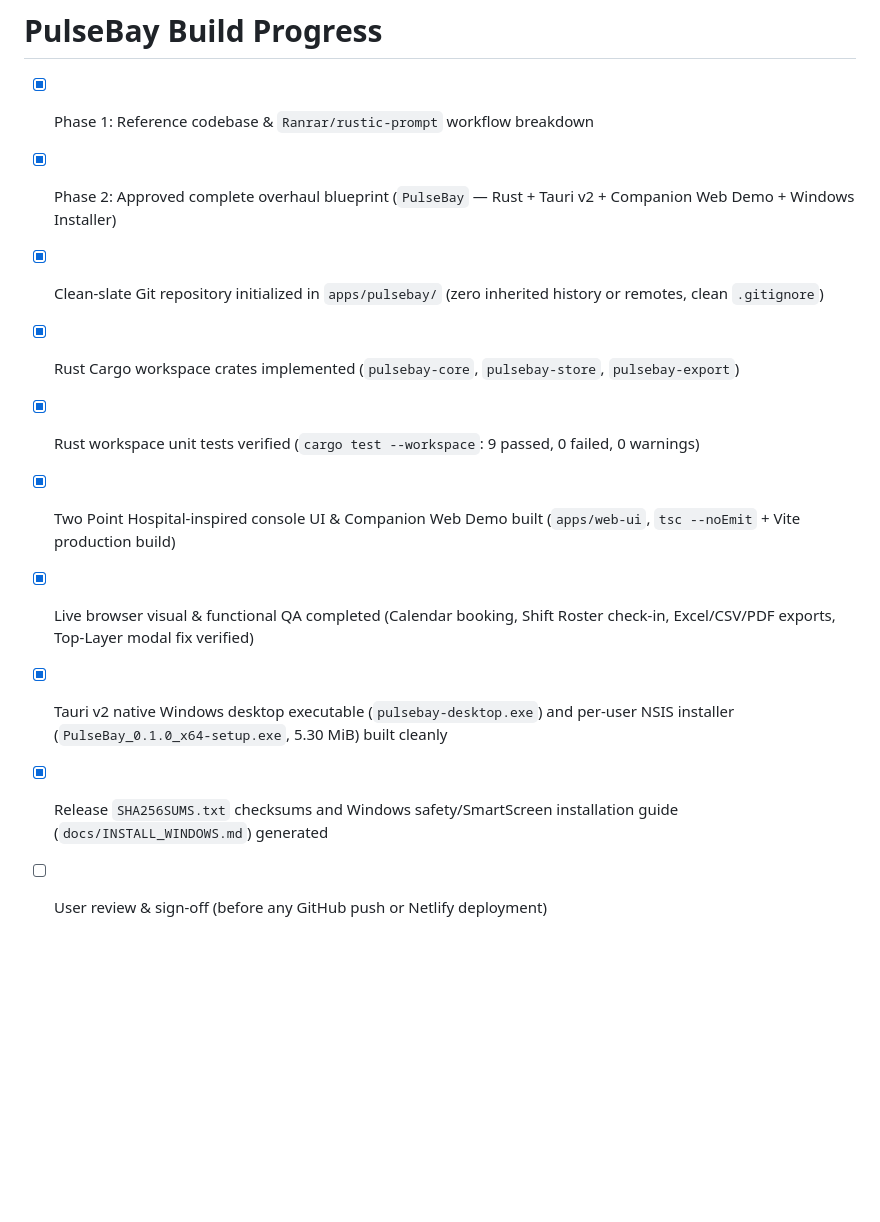
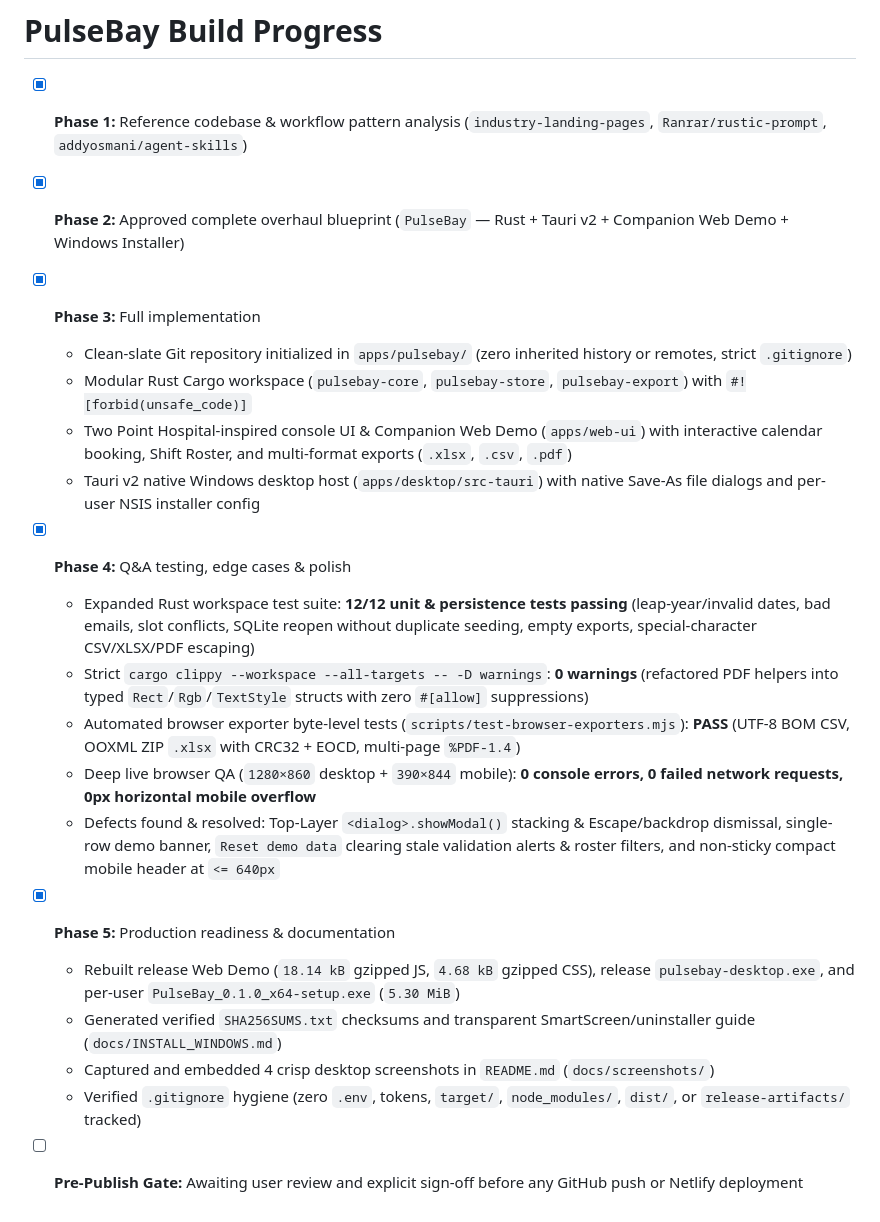
Before and after one commit to jeanseenivasagam/pulsebay, a Markdown page: PROGRESS.md, the part around the change. Rendered like a GitHub page; blank space fills up the shorter version.

```diff
--- a/PROGRESS.md
+++ b/PROGRESS.md
@@ -1,12 +1,21 @@
 # PulseBay Build Progress
 
-- [x] Phase 1: Reference codebase & `Ranrar/rustic-prompt` workflow breakdown
-- [x] Phase 2: Approved complete overhaul blueprint (`PulseBay` — Rust + Tauri v2 + Companion Web Demo + Windows Installer)
-- [x] Clean-slate Git repository initialized in `apps/pulsebay/` (zero inherited history or remotes, clean `.gitignore`)
-- [x] Rust Cargo workspace crates implemented (`pulsebay-core`, `pulsebay-store`, `pulsebay-export`)
-- [x] Rust workspace unit tests verified (`cargo test --workspace`: 9 passed, 0 failed, 0 warnings)
-- [x] Two Point Hospital-inspired console UI & Companion Web Demo built (`apps/web-ui`, `tsc --noEmit` + Vite production build)
-- [x] Live browser visual & functional QA completed (Calendar booking, Shift Roster check-in, Excel/CSV/PDF exports, Top-Layer modal fix verified)
-- [x] Tauri v2 native Windows desktop executable (`pulsebay-desktop.exe`) and per-user NSIS installer (`PulseBay_0.1.0_x64-setup.exe`, 5.30 MiB) built cleanly
-- [x] Release `SHA256SUMS.txt` checksums and Windows safety/SmartScreen installation guide (`docs/INSTALL_WINDOWS.md`) generated
-- [ ] User review & sign-off (before any GitHub push or Netlify deployment)
+- [x] **Phase 1:** Reference codebase & workflow pattern analysis (`industry-landing-pages`, `Ranrar/rustic-prompt`, `addyosmani/agent-skills`)
+- [x] **Phase 2:** Approved complete overhaul blueprint (`PulseBay` — Rust + Tauri v2 + Companion Web Demo + Windows Installer)
+- [x] **Phase 3:** Full implementation
+  - Clean-slate Git repository initialized in `apps/pulsebay/` (zero inherited history or remotes, strict `.gitignore`)
+  - Modular Rust Cargo workspace (`pulsebay-core`, `pulsebay-store`, `pulsebay-export`) with `#![forbid(unsafe_code)]`
+  - Two Point Hospital-inspired console UI & Companion Web Demo (`apps/web-ui`) with interactive calendar booking, Shift Roster, and multi-format exports (`.xlsx`, `.csv`, `.pdf`)
+  - Tauri v2 native Windows desktop host (`apps/desktop/src-tauri`) with native Save-As file dialogs and per-user NSIS installer config
+- [x] **Phase 4:** Q&A testing, edge cases & polish
+  - Expanded Rust workspace test suite: **12/12 unit & persistence tests passing** (leap-year/invalid dates, bad emails, slot conflicts, SQLite reopen without duplicate seeding, empty exports, special-character CSV/XLSX/PDF escaping)
+  - Strict `cargo clippy --workspace --all-targets -- -D warnings`: **0 warnings** (refactored PDF helpers into typed `Rect`/`Rgb`/`TextStyle` structs with zero `#[allow]` suppressions)
+  - Automated browser exporter byte-level tests (`scripts/test-browser-exporters.mjs`): **PASS** (UTF-8 BOM CSV, OOXML ZIP `.xlsx` with CRC32 + EOCD, multi-page `%PDF-1.4`)
+  - Deep live browser QA (`1280×860` desktop + `390×844` mobile): **0 console errors, 0 failed network requests, 0px horizontal mobile overflow**
+  - Defects found & resolved: Top-Layer `<dialog>.showModal()` stacking & Escape/backdrop dismissal, single-row demo banner, `Reset demo data` clearing stale validation alerts & roster filters, and non-sticky compact mobile header at `<= 640px`
+- [x] **Phase 5:** Production readiness & documentation
+  - Rebuilt release Web Demo (`18.14 kB` gzipped JS, `4.68 kB` gzipped CSS), release `pulsebay-desktop.exe`, and per-user `PulseBay_0.1.0_x64-setup.exe` (`5.30 MiB`)
+  - Generated verified `SHA256SUMS.txt` checksums and transparent SmartScreen/uninstaller guide (`docs/INSTALL_WINDOWS.md`)
+  - Captured and embedded 4 crisp desktop screenshots in `README.md` (`docs/screenshots/`)
+  - Verified `.gitignore` hygiene (zero `.env`, tokens, `target/`, `node_modules/`, `dist/`, or `release-artifacts/` tracked)
+- [ ] **Pre-Publish Gate:** Awaiting user review and explicit sign-off before any GitHub push or Netlify deployment
```
Also changed, not shown: README.md (+43 -25 lines), docs/screenshots/about-windows-modal.png (added), docs/screenshots/calendar-booking.png (added), docs/screenshots/export-studio.png (added), docs/screenshots/shift-roster.png (added), 7 other files.
